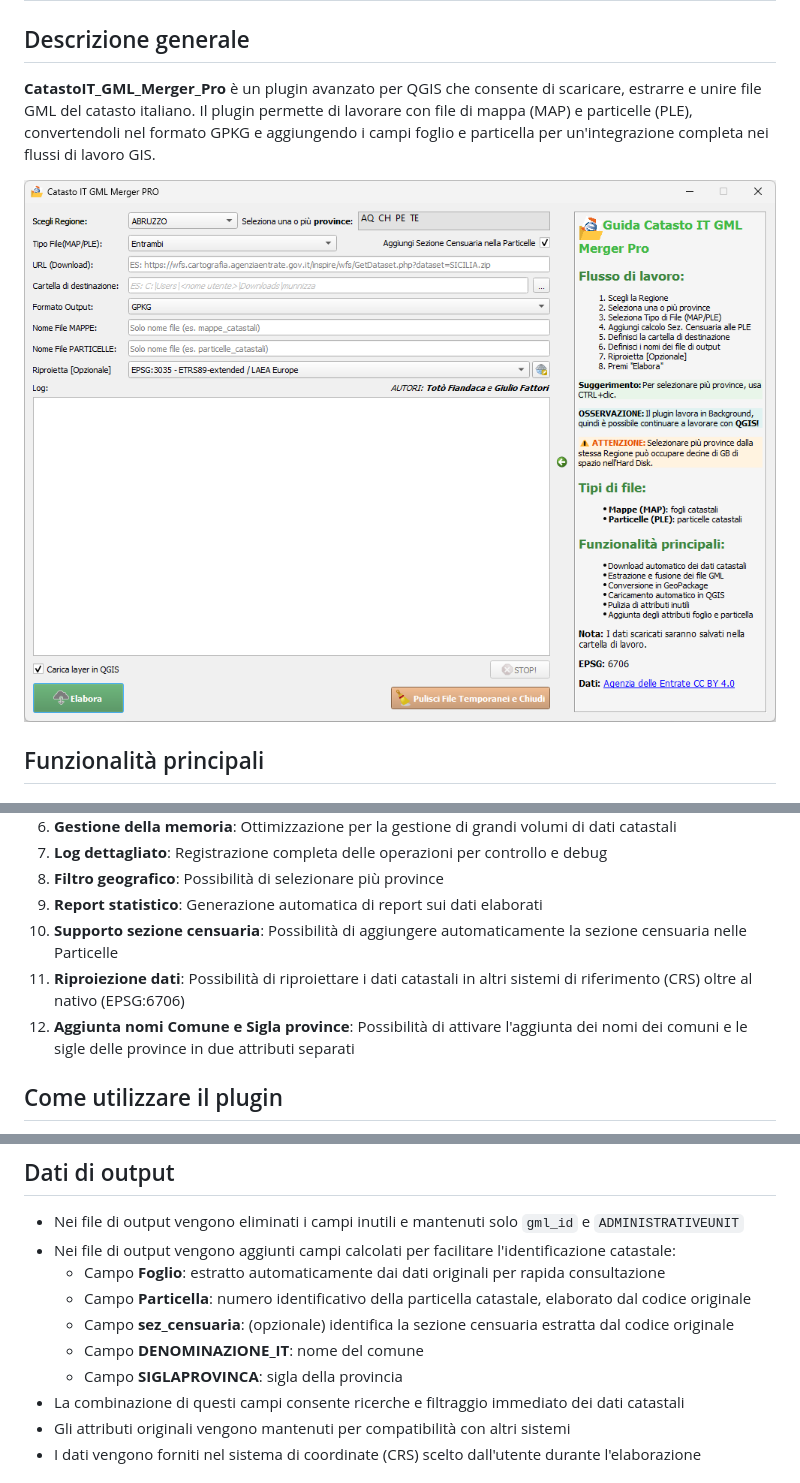
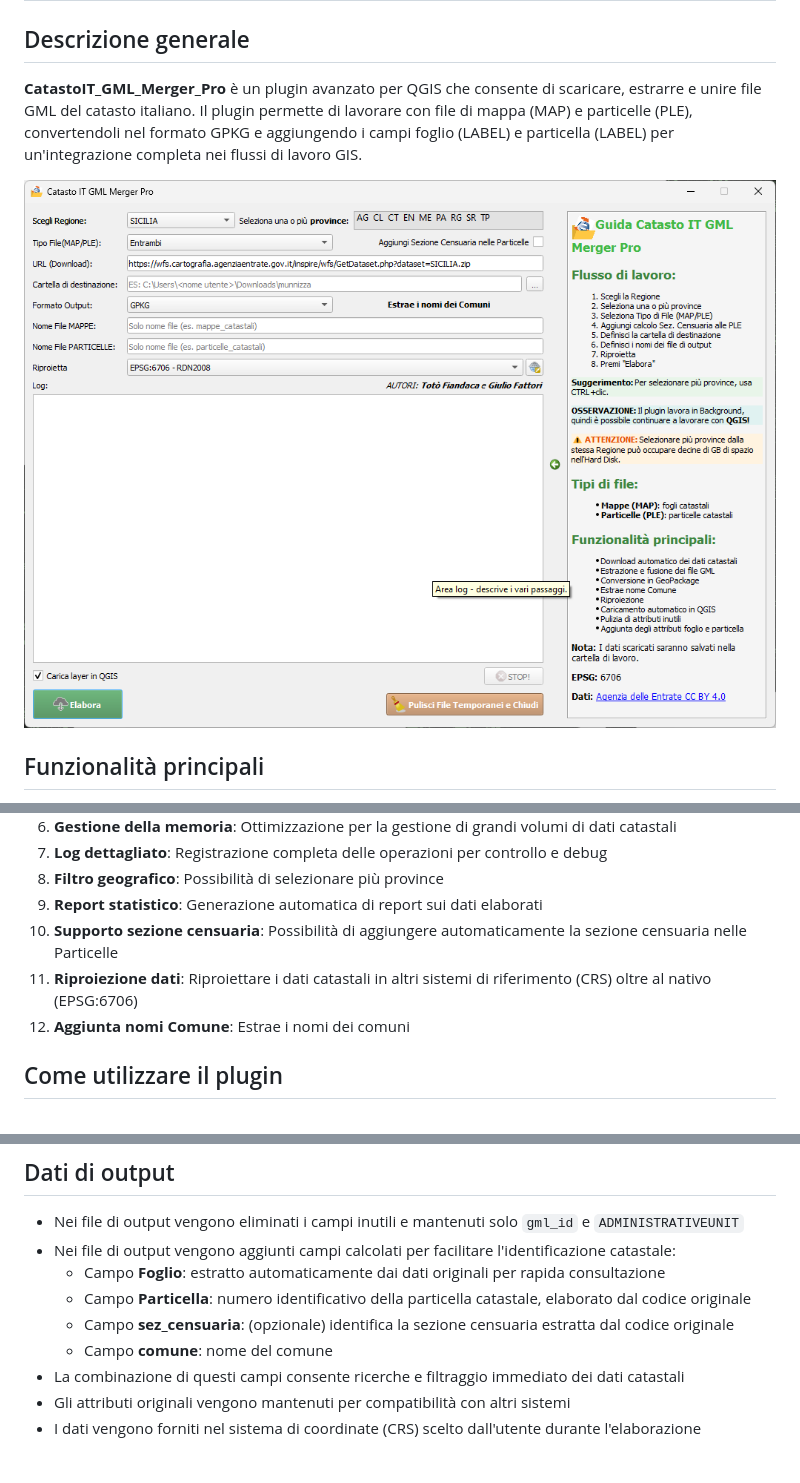
Before and after one commit to pigreco/CatastoIT_GML_Merger_Pro, a Markdown page: README.md, 3 parts joined by grey strips. Drawn GitHub-style; pictures changed too: img/gui.png.

```diff
--- a/README.md
+++ b/README.md
@@ -1,7 +1,7 @@
 # Guida al plugin CatastoIT_GML_Merger_Pro per QGIS
 
 ## Descrizione generale
-**CatastoIT_GML_Merger_Pro** è un plugin avanzato per QGIS che consente di scaricare, estrarre e unire file GML del catasto italiano. Il plugin permette di lavorare con file di mappa (MAP) e particelle (PLE), convertendoli nel formato GPKG e aggiungendo i campi foglio e particella per un'integrazione completa nei flussi di lavoro GIS.
+**CatastoIT_GML_Merger_Pro** è un plugin avanzato per QGIS che consente di scaricare, estrarre e unire file GML del catasto italiano. Il plugin permette di lavorare con file di mappa (MAP) e particelle (PLE), convertendoli nel formato GPKG e aggiungendo i campi foglio (LABEL) e particella (LABEL) per un'integrazione completa nei flussi di lavoro GIS.
 
 ![](./img/gui.png)
 
@@ -17,8 +17,8 @@
 8. **Filtro geografico**: Possibilità di selezionare più province
 9. **Report statistico**: Generazione automatica di report sui dati elaborati
 10. **Supporto sezione censuaria**: Possibilità di aggiungere automaticamente la sezione censuaria nelle Particelle
-11. **Riproiezione dati**: Possibilità di riproiettare i dati catastali in altri sistemi di riferimento (CRS) oltre al nativo (EPSG:6706)
-12. **Aggiunta nomi Comune e Sigla province**: Possibilità di attivare l'aggiunta dei nomi dei comuni e le sigle delle province in due attributi separati
+11. **Riproiezione dati**: Riproiettare i dati catastali in altri sistemi di riferimento (CRS) oltre al nativo (EPSG:6706)
+12. **Aggiunta nomi Comune**: Estrae i nomi dei comuni
 
 ## Come utilizzare il plugin
 
@@ -49,8 +49,7 @@
   - Campo **Foglio**: estratto automaticamente dai dati originali per rapida consultazione
   - Campo **Particella**: numero identificativo della particella catastale, elaborato dal codice originale
   - Campo **sez_censuaria**: (opzionale) identifica la sezione censuaria estratta dal codice originale
-  - Campo **DENOMINAZIONE_IT**: nome del comune
-  - Campo **SIGLAPROVINCA**: sigla della provincia
+  - Campo **comune**: nome del comune
 - La combinazione di questi campi consente ricerche e filtraggio immediato dei dati catastali
 - Gli attributi originali vengono mantenuti per compatibilità con altri sistemi
 - I dati vengono forniti nel sistema di coordinate (CRS) scelto dall'utente durante l'elaborazione
```
Also changed, not shown: 8 other files.
